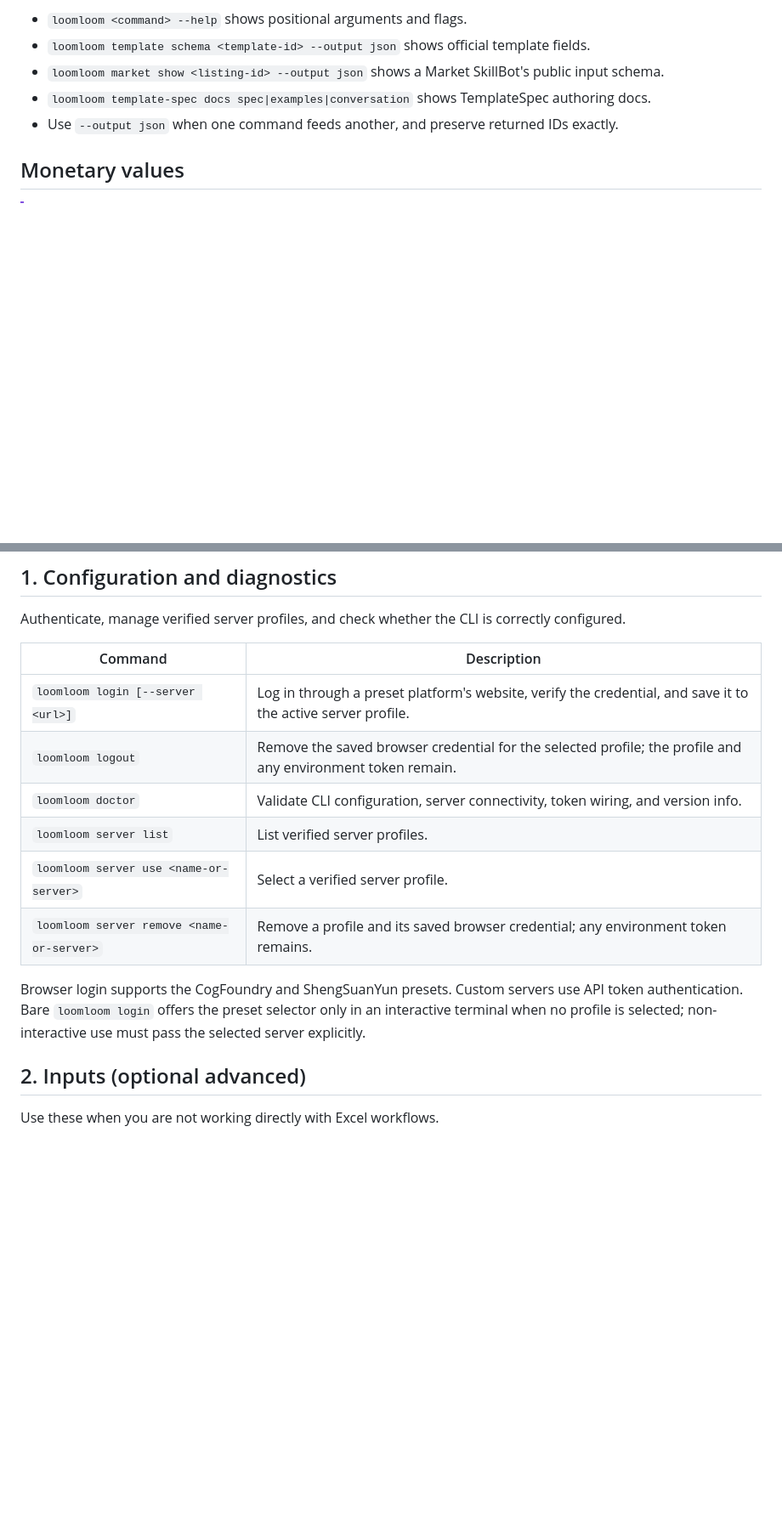
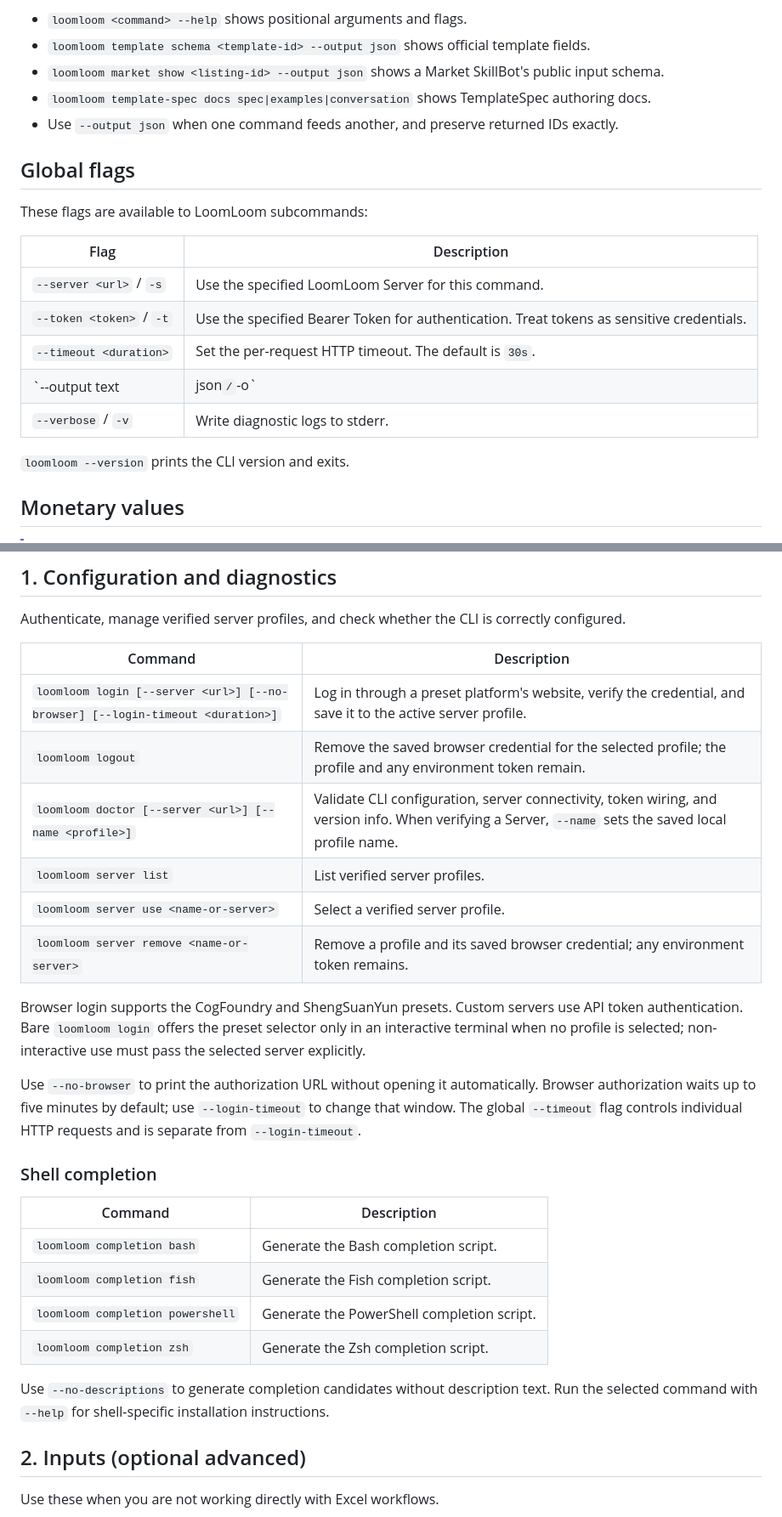
Before and after one commit to cogfoundry-labs/loomloom, a Markdown page: docs/reference/cli.md, 2 parts joined by grey strips. Shown at 85% size. Drawn GitHub-style; blank space fills up the shorter version.

Commit message:
docs: complete CLI flags and shell completion reference

```diff
--- a/docs/reference/cli.md
+++ b/docs/reference/cli.md
@@ -36,6 +36,20 @@ Useful inspection commands:
 - `loomloom market show <listing-id> --output json` shows a Market SkillBot's public input schema.
 - `loomloom template-spec docs spec|examples|conversation` shows TemplateSpec authoring docs.
 - Use `--output json` when one command feeds another, and preserve returned IDs exactly.
+
+## Global flags
+
+These flags are available to LoomLoom subcommands:
+
+| Flag | Description |
+|---|---|
+| `--server <url>` / `-s` | Use the specified LoomLoom Server for this command. |
+| `--token <token>` / `-t` | Use the specified Bearer Token for authentication. Treat tokens as sensitive credentials. |
+| `--timeout <duration>` | Set the per-request HTTP timeout. The default is `30s`. |
+| `--output text|json` / `-o` | Select text or JSON output. The default is `text`. |
+| `--verbose` / `-v` | Write diagnostic logs to stderr. |
+
+`loomloom --version` prints the CLI version and exits.
 
 ## Monetary values
 
@@ -76,14 +90,27 @@ Authenticate, manage verified server profiles, and check whether the CLI is corr
 
 | Command | Description |
 |---|---|
-| `loomloom login [--server <url>]` | Log in through a preset platform's website, verify the credential, and save it to the active server profile. |
+| `loomloom login [--server <url>] [--no-browser] [--login-timeout <duration>]` | Log in through a preset platform's website, verify the credential, and save it to the active server profile. |
 | `loomloom logout` | Remove the saved browser credential for the selected profile; the profile and any environment token remain. |
-| `loomloom doctor` | Validate CLI configuration, server connectivity, token wiring, and version info. |
+| `loomloom doctor [--server <url>] [--name <profile>]` | Validate CLI configuration, server connectivity, token wiring, and version info. When verifying a Server, `--name` sets the saved local profile name. |
 | `loomloom server list` | List verified server profiles. |
 | `loomloom server use <name-or-server>` | Select a verified server profile. |
 | `loomloom server remove <name-or-server>` | Remove a profile and its saved browser credential; any environment token remains. |
 
 Browser login supports the CogFoundry and ShengSuanYun presets. Custom servers use API token authentication. Bare `loomloom login` offers the preset selector only in an interactive terminal when no profile is selected; non-interactive use must pass the selected server explicitly.
+
+Use `--no-browser` to print the authorization URL without opening it automatically. Browser authorization waits up to five minutes by default; use `--login-timeout` to change that window. The global `--timeout` flag controls individual HTTP requests and is separate from `--login-timeout`.
+
+### Shell completion
+
+| Command | Description |
+|---|---|
+| `loomloom completion bash` | Generate the Bash completion script. |
+| `loomloom completion fish` | Generate the Fish completion script. |
+| `loomloom completion powershell` | Generate the PowerShell completion script. |
+| `loomloom completion zsh` | Generate the Zsh completion script. |
+
+Use `--no-descriptions` to generate completion candidates without description text. Run the selected command with `--help` for shell-specific installation instructions.
 
 ## 2. Inputs (optional advanced)
 
```
Also changed, not shown: other parts of docs/reference/cli.md (+1 -1 lines), 1 other file.
